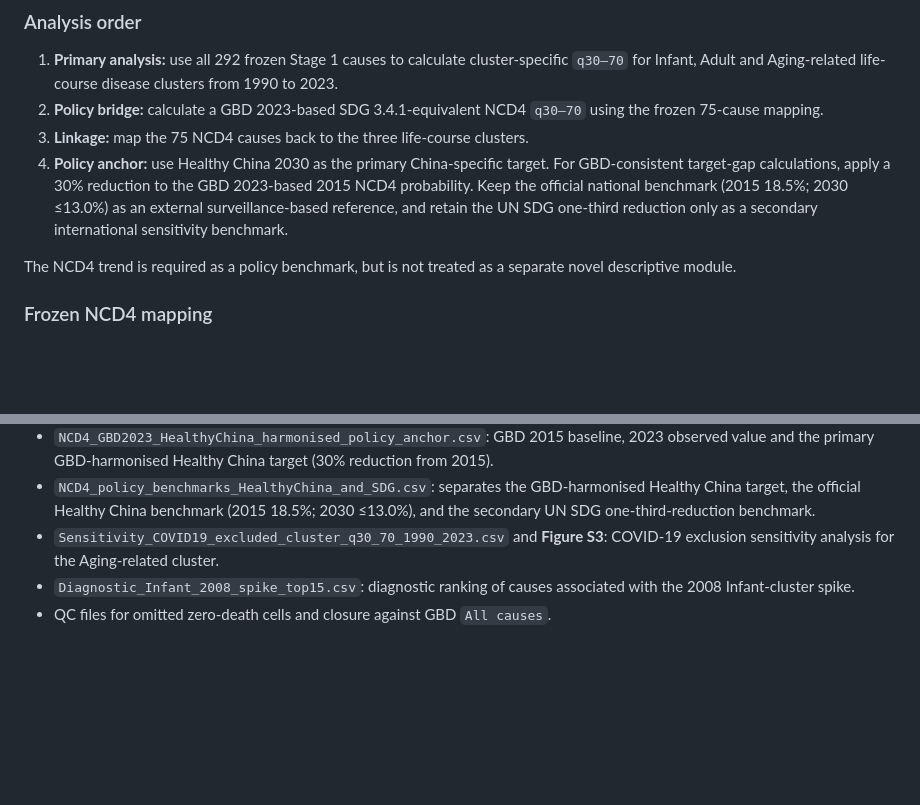
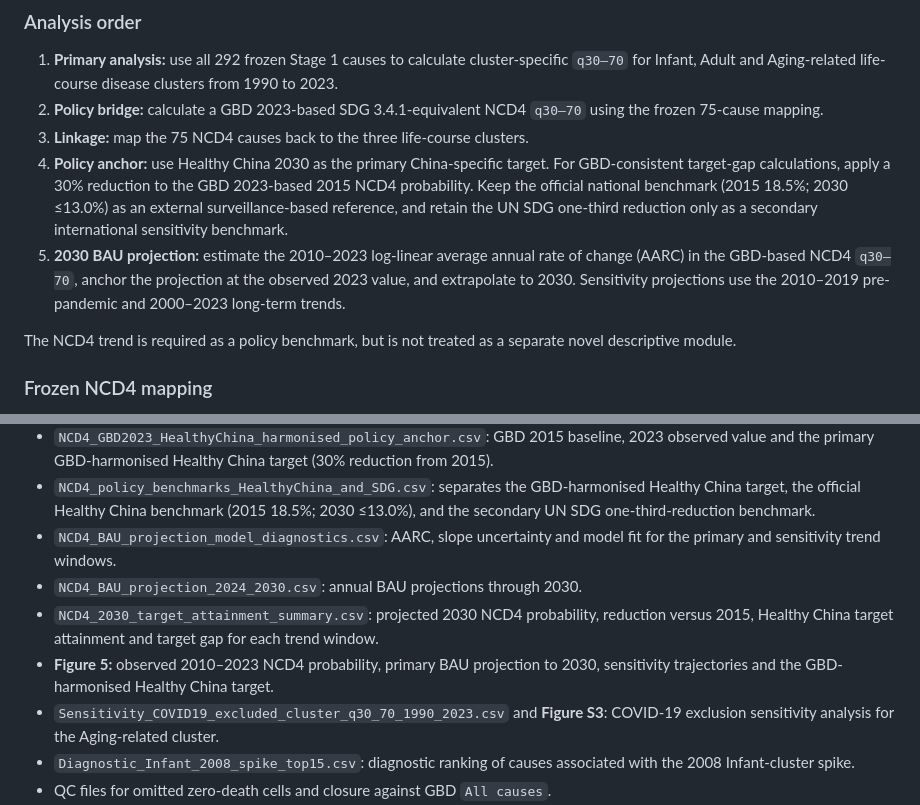
Before and after one commit to lil48649/cluster, a Markdown page: README.md, 2 parts joined by grey strips. Rendered like a GitHub page; blank space fills up the shorter version.

Commit message:
Document 2030 BAU target-attainment projection

```diff
--- a/README.md
+++ b/README.md
@@ -76,6 +76,7 @@ The redesigned Part 3 no longer treats ordinary death counts/rates at ages 30–
 2. **Policy bridge:** calculate a GBD 2023-based SDG 3.4.1-equivalent NCD4 `q30–70` using the frozen 75-cause mapping.
 3. **Linkage:** map the 75 NCD4 causes back to the three life-course clusters.
 4. **Policy anchor:** use Healthy China 2030 as the primary China-specific target. For GBD-consistent target-gap calculations, apply a 30% reduction to the GBD 2023-based 2015 NCD4 probability. Keep the official national benchmark (2015 18.5%; 2030 ≤13.0%) as an external surveillance-based reference, and retain the UN SDG one-third reduction only as a secondary international sensitivity benchmark.
+5. **2030 BAU projection:** estimate the 2010–2023 log-linear average annual rate of change (AARC) in the GBD-based NCD4 `q30–70`, anchor the projection at the observed 2023 value, and extrapolate to 2030. Sensitivity projections use the 2010–2019 pre-pandemic and 2000–2023 long-term trends.
 
 The NCD4 trend is required as a policy benchmark, but is not treated as a separate novel descriptive module.
 
@@ -126,6 +127,10 @@ Key outputs include:
 - `NCD4_lifecourse_cluster_linkage_1990_2023.csv`: NCD4 mortality linked back to the three life-course clusters.
 - `NCD4_GBD2023_HealthyChina_harmonised_policy_anchor.csv`: GBD 2015 baseline, 2023 observed value and the primary GBD-harmonised Healthy China target (30% reduction from 2015).
 - `NCD4_policy_benchmarks_HealthyChina_and_SDG.csv`: separates the GBD-harmonised Healthy China target, the official Healthy China benchmark (2015 18.5%; 2030 ≤13.0%), and the secondary UN SDG one-third-reduction benchmark.
+- `NCD4_BAU_projection_model_diagnostics.csv`: AARC, slope uncertainty and model fit for the primary and sensitivity trend windows.
+- `NCD4_BAU_projection_2024_2030.csv`: annual BAU projections through 2030.
+- `NCD4_2030_target_attainment_summary.csv`: projected 2030 NCD4 probability, reduction versus 2015, Healthy China target attainment and target gap for each trend window.
+- **Figure 5:** observed 2010–2023 NCD4 probability, primary BAU projection to 2030, sensitivity trajectories and the GBD-harmonised Healthy China target.
 - `Sensitivity_COVID19_excluded_cluster_q30_70_1990_2023.csv` and **Figure S3**: COVID-19 exclusion sensitivity analysis for the Aging-related cluster.
 - `Diagnostic_Infant_2008_spike_top15.csv`: diagnostic ranking of causes associated with the 2008 Infant-cluster spike.
 - QC files for omitted zero-death cells and closure against GBD `All causes`.
```
